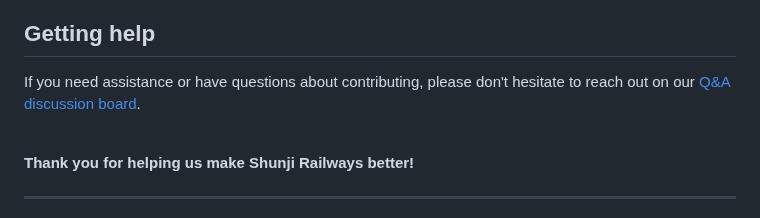
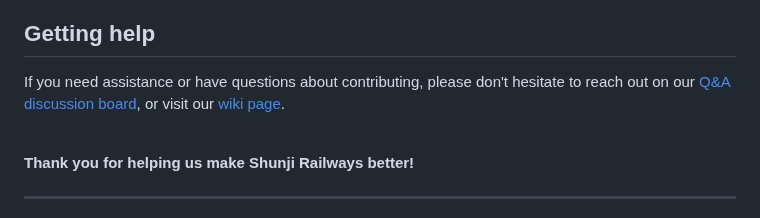
Before and after one commit to RubenTheCoder/Shunji-Railways-GitHub, a Markdown page: .github/CONTRIBUTING.md, the part around the change. GitHub-like rendering.

Commit message:
Added wiki link

```diff
--- a/.github/CONTRIBUTING.md
+++ b/.github/CONTRIBUTING.md
@@ -77,7 +77,7 @@ To set up your development enviroment, simply download the corresponding branch
 
 ## Getting help
 
-If you need assistance or have questions about contributing, please don't hesitate to reach out on our [Q&A discussion board](https://github.com/RubenTheCoder/Shunji-Railways-GitHub/discussions/categories/q-a).
+If you need assistance or have questions about contributing, please don't hesitate to reach out on our [Q&A discussion board](https://github.com/RubenTheCoder/Shunji-Railways-GitHub/discussions/categories/q-a), or visit our [wiki page](https://github.com/RubenTheCoder/Shunji-Railways-GitHub/wiki).
 
 <br>
 
```
